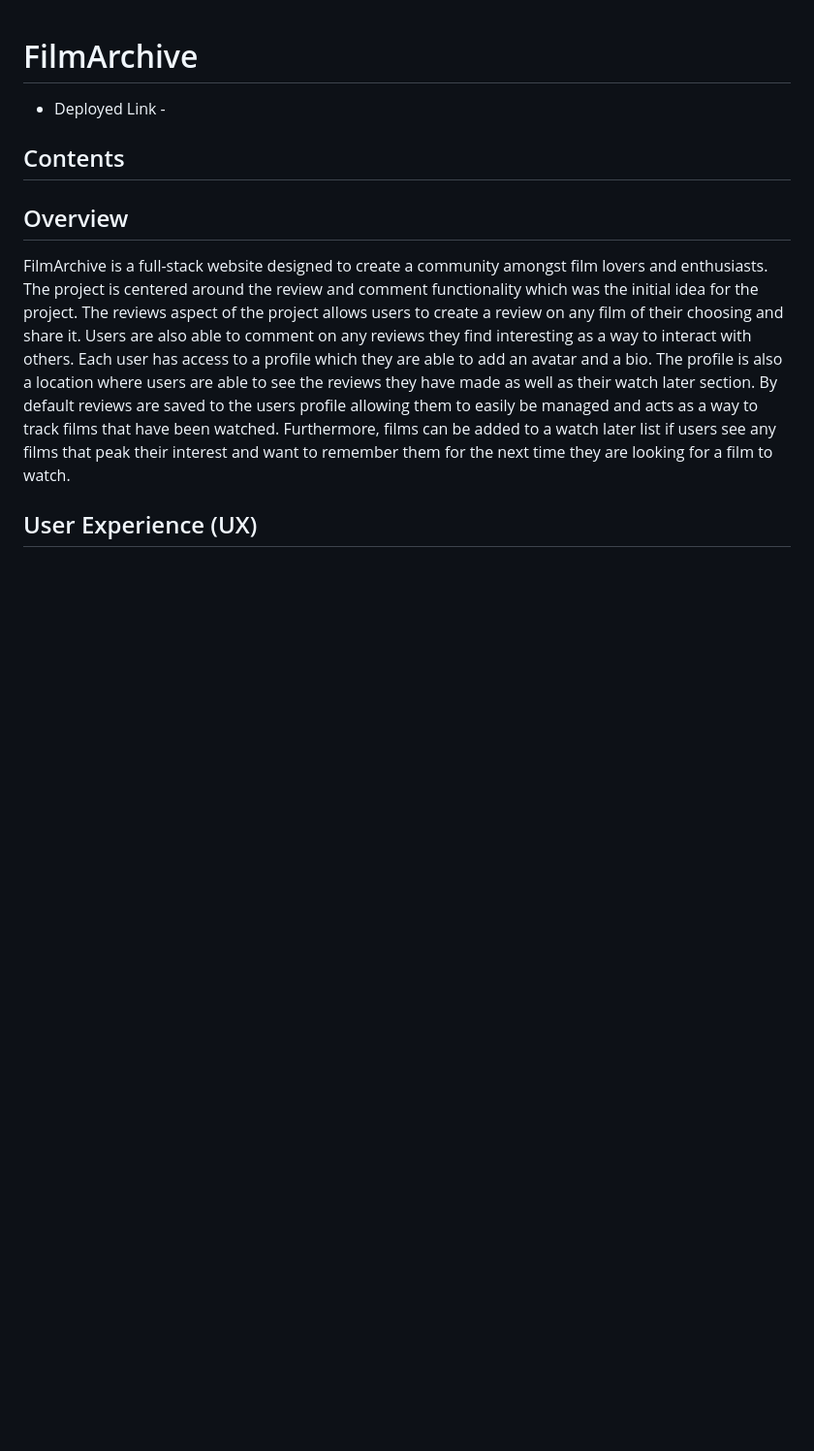
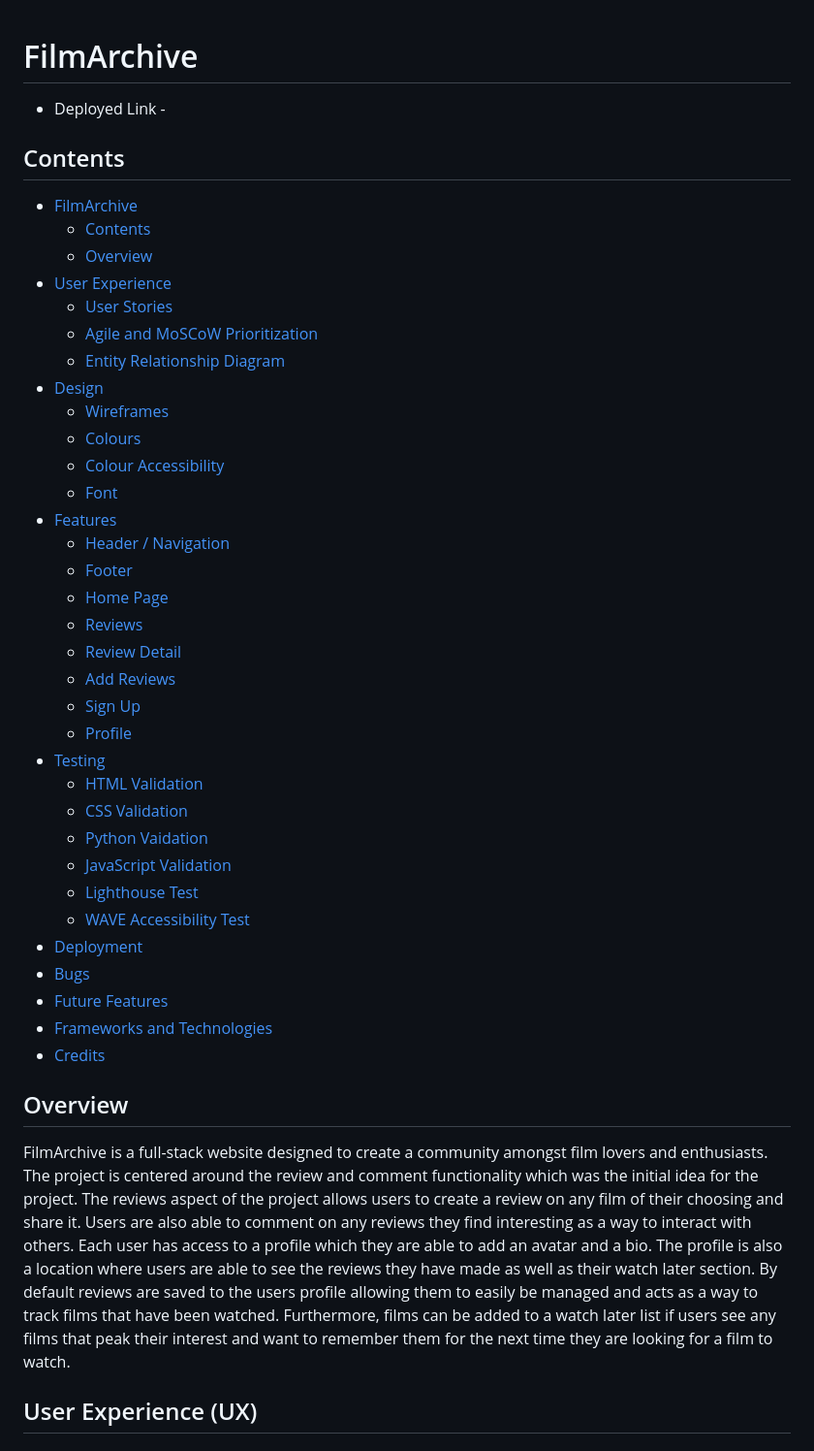
Before and after one commit to m-dixon5/FilmArchive, a Markdown page: README.md, the part around the change printed below. Shown: that part at 97% size. Rendered like a GitHub page; blank space fills up the shorter version.

Commit message:
Add links to contents section in readme

```diff
--- a/README.md
+++ b/README.md
@@ -3,6 +3,41 @@
 - Deployed Link -
 
 ## Contents
+
+- [FilmArchive](#FilmArchive)
+    - [Contents](#Contents)
+    - [Overview](#Overview)
+- [User Experience](#User-Experience-(UX))
+    - [User Stories](#User-Stories)
+    - [Agile and MoSCoW Prioritization](#agile-and-moscow-prioritization)
+    - [Entity Relationship Diagram](#entity-relationship-digram)
+- [Design](#design)
+    - [Wireframes](#wireframes)
+    - [Colours](#colours)
+    - [Colour Accessibility](#colour-accessibility)
+    - [Font](#font)
+- [Features](#features)
+    - [Header / Navigation](#header--navigation)
+    - [Footer](#footer)
+    - [Home Page](#home-page)
+    - [Reviews](#reviews)
+    - [Review Detail](#review-detail)
+    - [Add Reviews](#add-reviews)
+    - [Sign Up](#sign-up)
+    - [Profile](#profile)
+- [Testing](#testing)
+    - [HTML Validation](#html-validation)
+    - [CSS Validation](#css-validation)
+    - [Python Vaidation](#python-validation)
+    - [JavaScript Validation](#javascript-validation)
+    - [Lighthouse Test](#lighthouse-test)
+    - [WAVE Accessibility Test](#wave-accessibility-test)
+- [Deployment](#deployment)
+- [Bugs](#bugs)
+- [Future Features](#future-features)
+- [Frameworks and Technologies](#frameworks-and-technologies)
+- [Credits](#credits)
+
 
 ## Overview
 
```
Also changed, not shown: other parts of README.md (+1 -1 lines).
